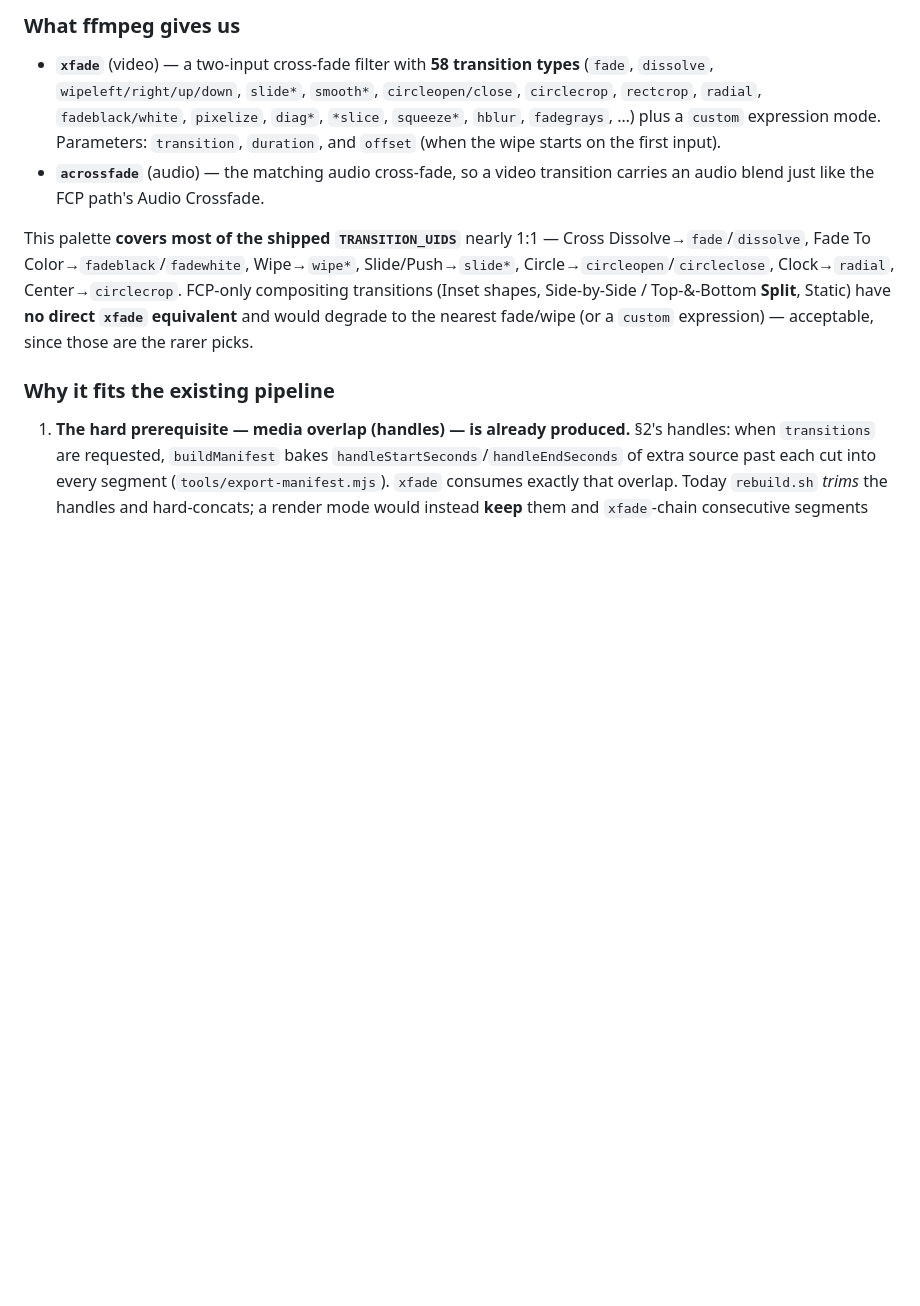
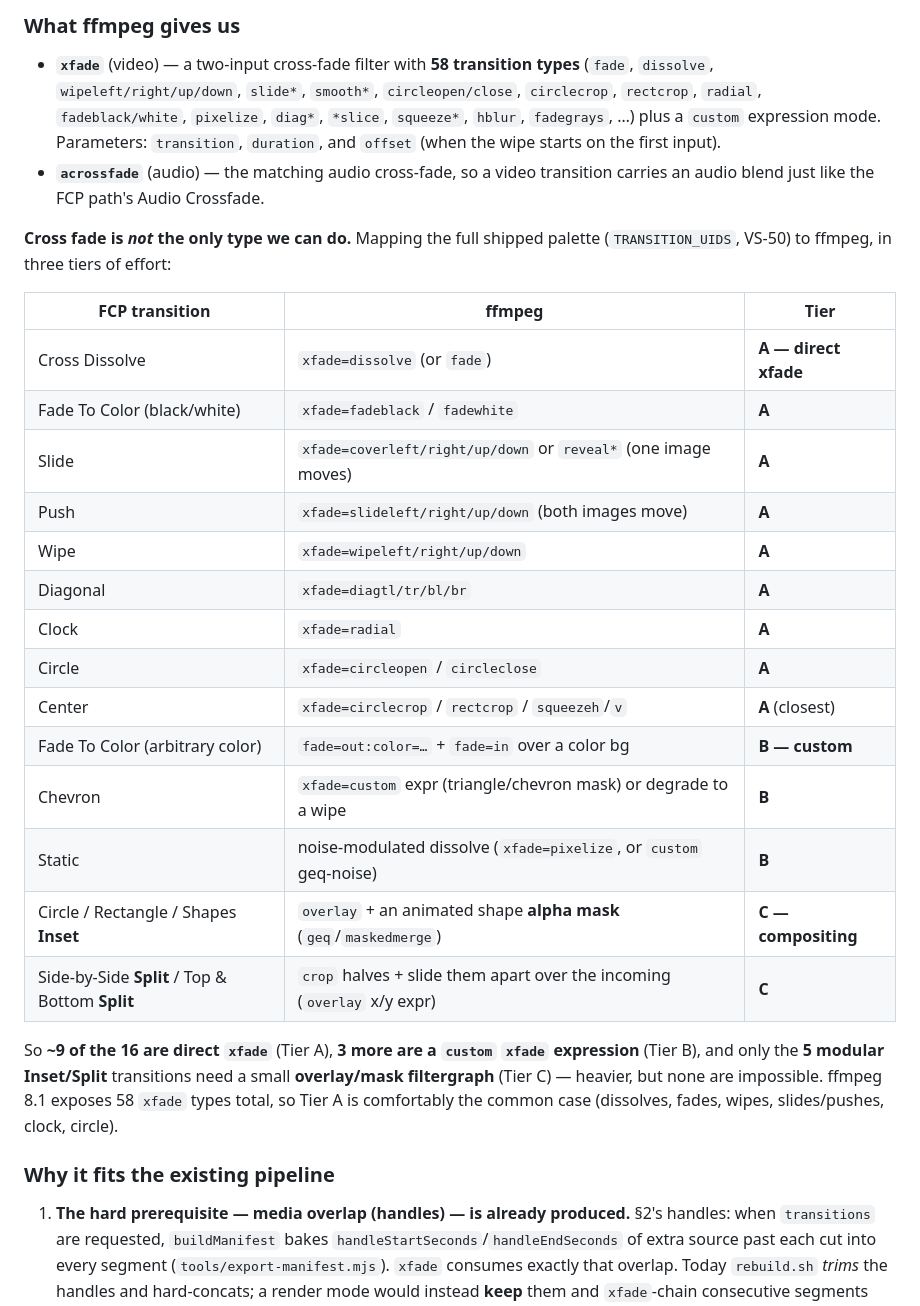
Before and after one commit to brianwestphal/video-studio, a Markdown page: docs/transitions.md, the part around one of its changes. Drawn GitHub-style; blank space fills up the shorter version.

```diff
--- a/docs/transitions.md
+++ b/docs/transitions.md
@@ -141,13 +141,31 @@ users who never touch FCP still get them?
 - **`acrossfade`** (audio) — the matching audio cross-fade, so a video transition
   carries an audio blend just like the FCP path's Audio Crossfade.
 
-This palette **covers most of the shipped `TRANSITION_UIDS`** nearly 1:1 — Cross
-Dissolve→`fade`/`dissolve`, Fade To Color→`fadeblack`/`fadewhite`, Wipe→`wipe*`,
-Slide/Push→`slide*`, Circle→`circleopen`/`circleclose`, Clock→`radial`,
-Center→`circlecrop`. FCP-only compositing transitions (Inset shapes, Side-by-Side
-/ Top-&-Bottom **Split**, Static) have **no direct `xfade` equivalent** and would
-degrade to the nearest fade/wipe (or a `custom` expression) — acceptable, since
-those are the rarer picks.
+**Cross fade is *not* the only type we can do.** Mapping the full shipped palette
+(`TRANSITION_UIDS`, VS-50) to ffmpeg, in three tiers of effort:
+
+| FCP transition | ffmpeg | Tier |
+|---|---|---|
+| Cross Dissolve | `xfade=dissolve` (or `fade`) | **A — direct xfade** |
+| Fade To Color (black/white) | `xfade=fadeblack` / `fadewhite` | **A** |
+| Slide | `xfade=coverleft/right/up/down` or `reveal*` (one image moves) | **A** |
+| Push | `xfade=slideleft/right/up/down` (both images move) | **A** |
+| Wipe | `xfade=wipeleft/right/up/down` | **A** |
+| Diagonal | `xfade=diagtl/tr/bl/br` | **A** |
+| Clock | `xfade=radial` | **A** |
+| Circle | `xfade=circleopen` / `circleclose` | **A** |
+| Center | `xfade=circlecrop` / `rectcrop` / `squeezeh`/`v` | **A** (closest) |
+| Fade To Color (arbitrary color) | `fade=out:color=…` + `fade=in` over a color bg | **B — custom** |
+| Chevron | `xfade=custom` expr (triangle/chevron mask) or degrade to a wipe | **B** |
+| Static | noise-modulated dissolve (`xfade=pixelize`, or `custom` geq-noise) | **B** |
+| Circle / Rectangle / Shapes **Inset** | `overlay` + an animated shape **alpha mask** (`geq`/`maskedmerge`) | **C — compositing** |
+| Side-by-Side **Split** / Top & Bottom **Split** | `crop` halves + slide them apart over the incoming (`overlay` x/y expr) | **C** |
+
+So **~9 of the 16 are direct `xfade`** (Tier A), **3 more are a `custom`
+`xfade` expression** (Tier B), and only the **5 modular Inset/Split** transitions
+need a small **overlay/mask filtergraph** (Tier C) — heavier, but none are
+impossible. ffmpeg 8.1 exposes 58 `xfade` types total, so Tier A is comfortably
+the common case (dissolves, fades, wipes, slides/pushes, clock, circle).
 
 ### Why it fits the existing pipeline
 1. **The hard prerequisite — media overlap (handles) — is already produced.** §2's
```
Also changed, not shown: other parts of docs/transitions.md (+26 -3 lines).
